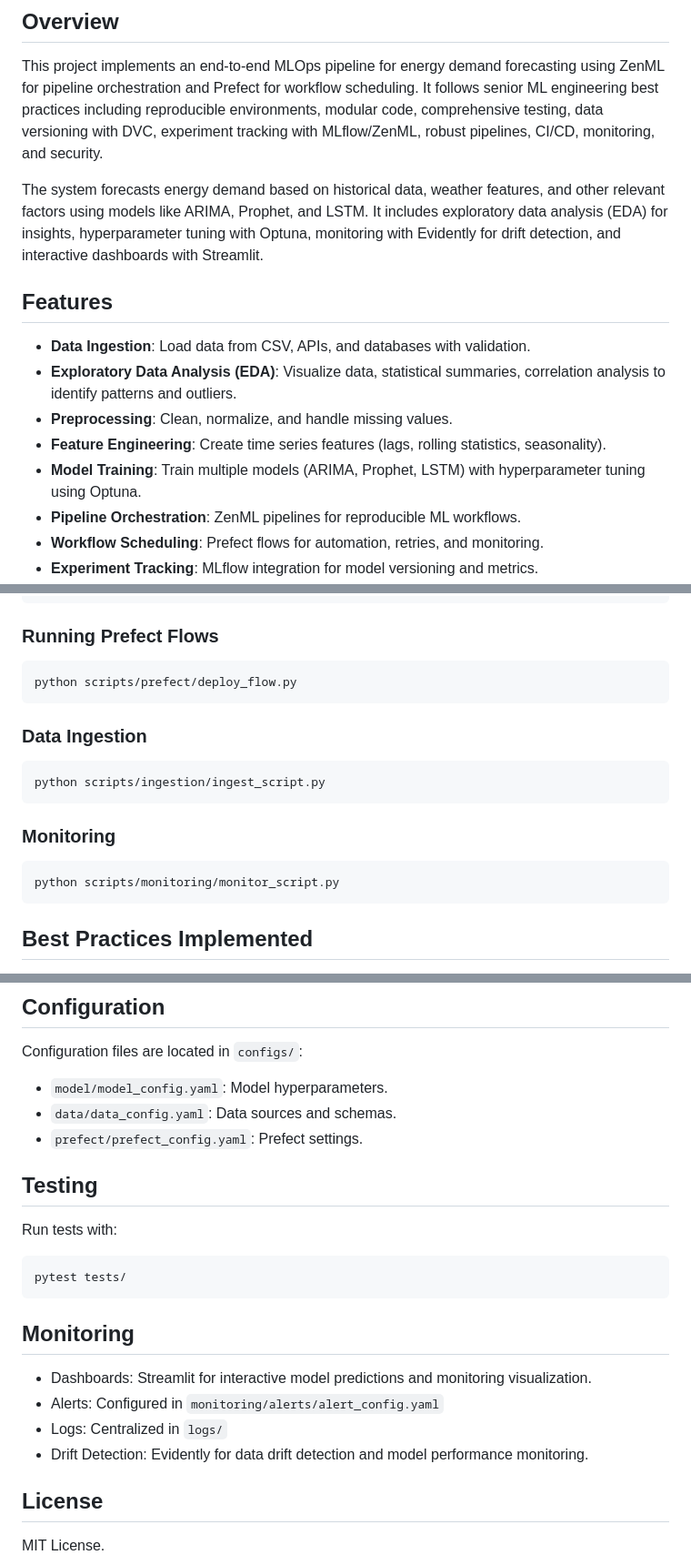
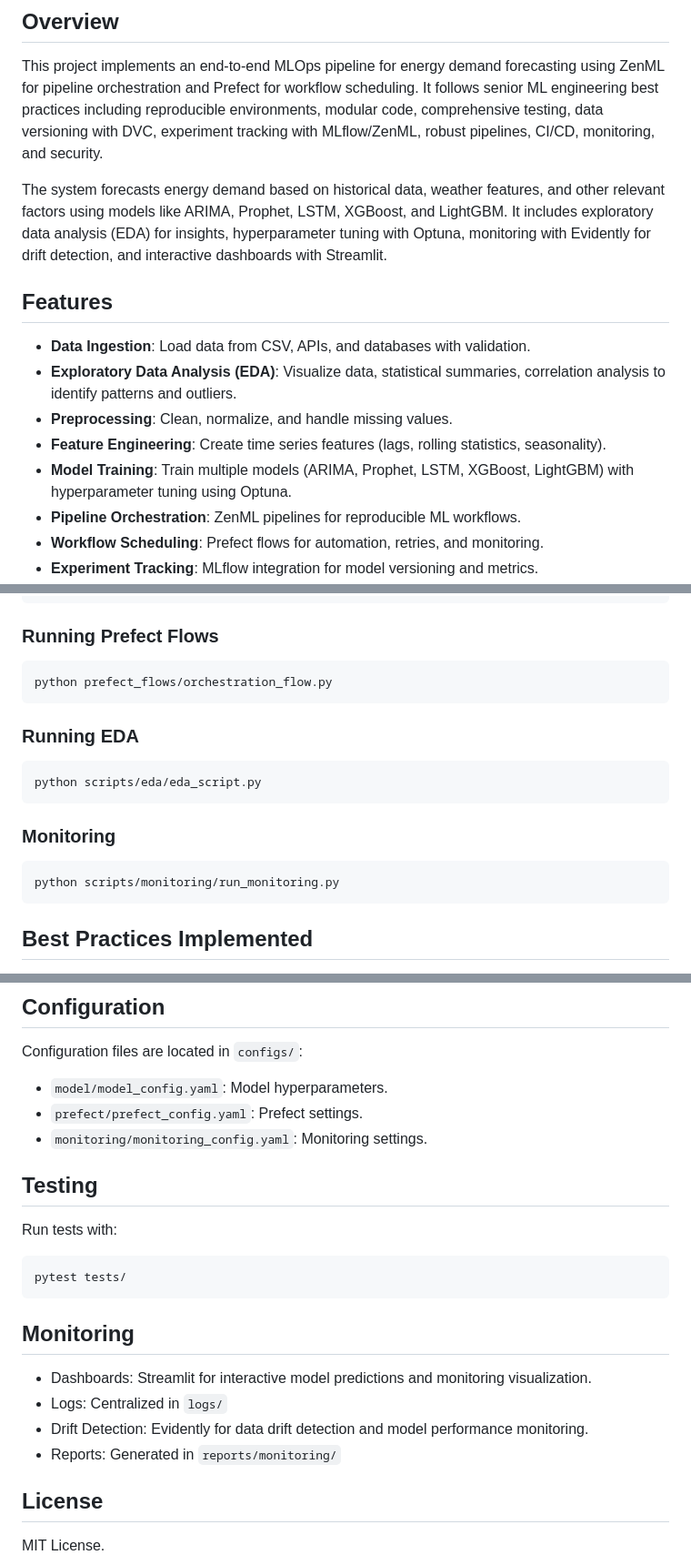
Before and after one commit to MYasvanth/mlops_energy_demand_forecasting, a Markdown page: README.md, 3 parts joined by grey strips. Shown at 91% size. Rendered like a GitHub page.

Commit message:
docs(readme): update README to include XGBoost and LightGBM in model training section

````diff
--- a/README.md
+++ b/README.md
@@ -4,7 +4,7 @@
 
 This project implements an end-to-end MLOps pipeline for energy demand forecasting using ZenML for pipeline orchestration and Prefect for workflow scheduling. It follows senior ML engineering best practices including reproducible environments, modular code, comprehensive testing, data versioning with DVC, experiment tracking with MLflow/ZenML, robust pipelines, CI/CD, monitoring, and security.
 
-The system forecasts energy demand based on historical data, weather features, and other relevant factors using models like ARIMA, Prophet, and LSTM. It includes exploratory data analysis (EDA) for insights, hyperparameter tuning with Optuna, monitoring with Evidently for drift detection, and interactive dashboards with Streamlit.
+The system forecasts energy demand based on historical data, weather features, and other relevant factors using models like ARIMA, Prophet, LSTM, XGBoost, and LightGBM. It includes exploratory data analysis (EDA) for insights, hyperparameter tuning with Optuna, monitoring with Evidently for drift detection, and interactive dashboards with Streamlit.
 
 ## Features
 
@@ -12,7 +12,7 @@ The system forecasts energy demand based on historical data, weather features, a
 - **Exploratory Data Analysis (EDA)**: Visualize data, statistical summaries, correlation analysis to identify patterns and outliers.
 - **Preprocessing**: Clean, normalize, and handle missing values.
 - **Feature Engineering**: Create time series features (lags, rolling statistics, seasonality).
-- **Model Training**: Train multiple models (ARIMA, Prophet, LSTM) with hyperparameter tuning using Optuna.
+- **Model Training**: Train multiple models (ARIMA, Prophet, LSTM, XGBoost, LightGBM) with hyperparameter tuning using Optuna.
 - **Pipeline Orchestration**: ZenML pipelines for reproducible ML workflows.
 - **Workflow Scheduling**: Prefect flows for automation, retries, and monitoring.
 - **Experiment Tracking**: MLflow integration for model versioning and metrics.
@@ -40,19 +40,19 @@ python scripts/training/train_script.py --config configs/model/model_config.yaml
 ### Running Prefect Flows
 
 ```bash
-python scripts/prefect/deploy_flow.py
+python prefect_flows/orchestration_flow.py
 ```
 
-### Data Ingestion
+### Running EDA
 
 ```bash
-python scripts/ingestion/ingest_script.py
+python scripts/eda/eda_script.py
 ```
 
 ### Monitoring
 
 ```bash
-python scripts/monitoring/monitor_script.py
+python scripts/monitoring/run_monitoring.py
 ```
 
 ## Best Practices Implemented
@@ -71,8 +71,8 @@ python scripts/monitoring/monitor_script.py
 Configuration files are located in `configs/`:
 
 - `model/model_config.yaml`: Model hyperparameters.
-- `data/data_config.yaml`: Data sources and schemas.
 - `prefect/prefect_config.yaml`: Prefect settings.
+- `monitoring/monitoring_config.yaml`: Monitoring settings.
 
 ## Testing
 
@@ -85,9 +85,9 @@ pytest tests/
 ## Monitoring
 
 - Dashboards: Streamlit for interactive model predictions and monitoring visualization.
-- Alerts: Configured in `monitoring/alerts/alert_config.yaml`
 - Logs: Centralized in `logs/`
 - Drift Detection: Evidently for data drift detection and model performance monitoring.
+- Reports: Generated in `reports/monitoring/`
 
 
 ## License
````
